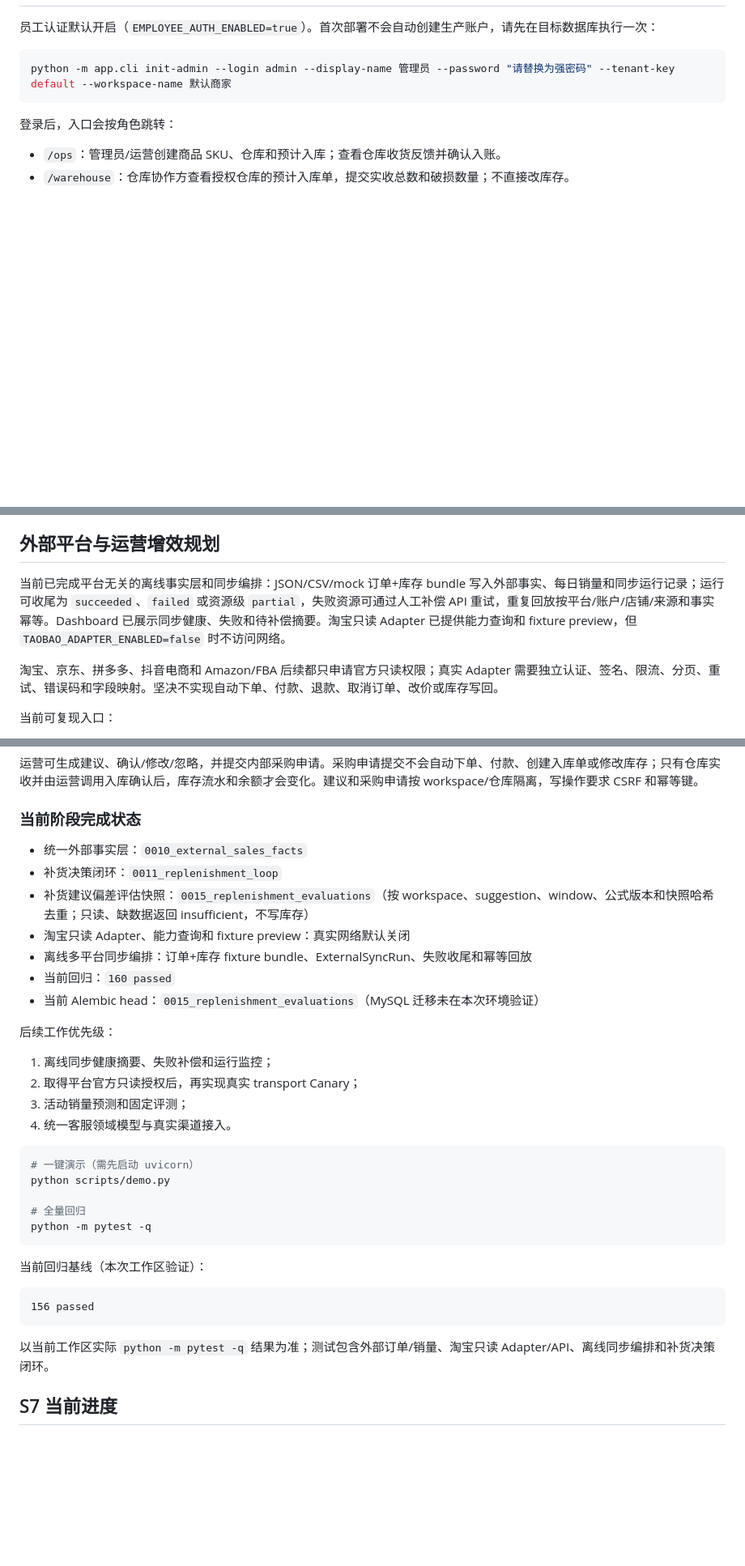
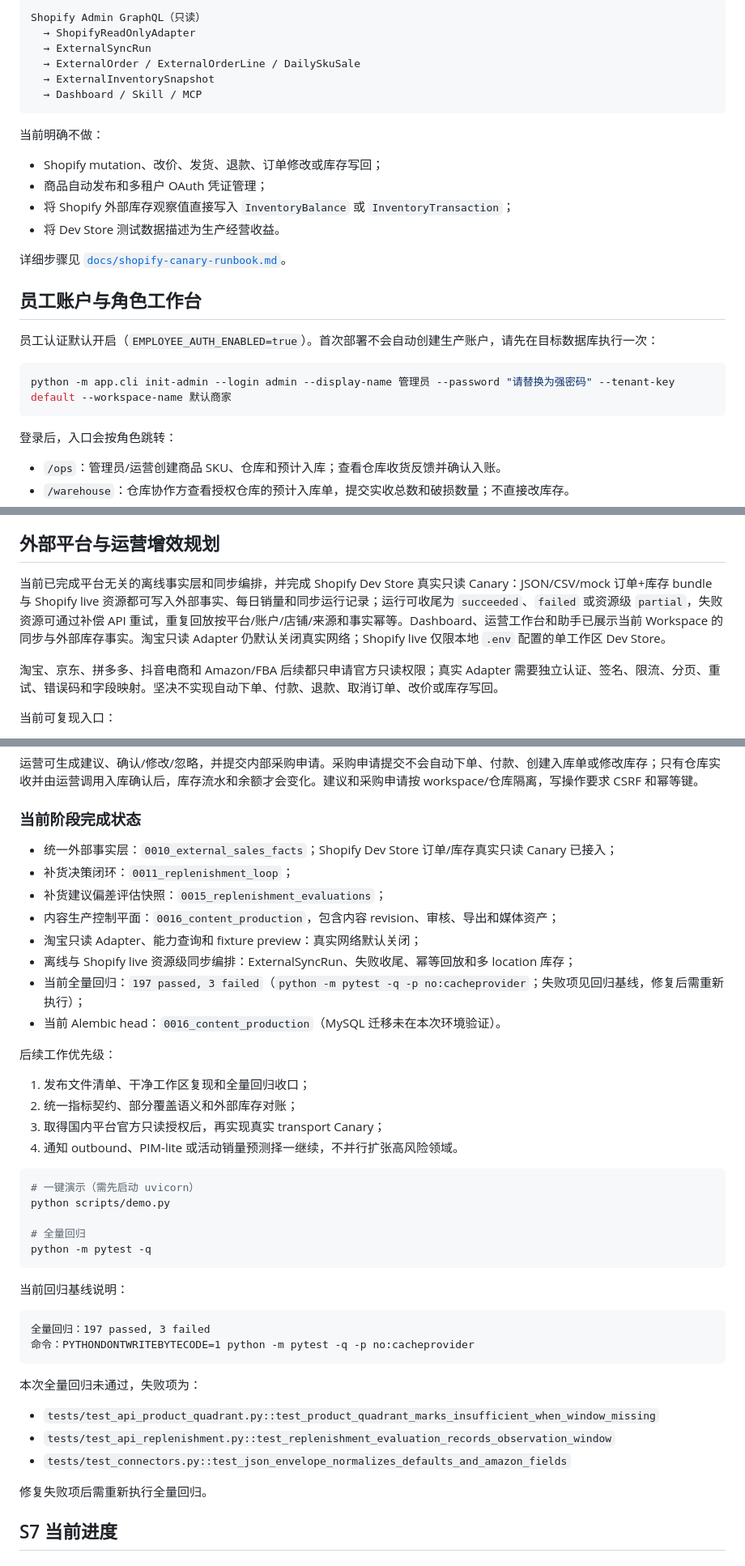
Before and after one commit to barbba-287/4-dianshang, a Markdown page: README.md, 3 parts joined by grey strips. Shown at 81% size. Rendered like a GitHub page; blank space fills up the shorter version.

````diff
--- a/README.md
+++ b/README.md
@@ -36,3 +83,22 @@
+```text
+Shopify Admin GraphQL（只读）
+  → ShopifyReadOnlyAdapter
+  → ExternalSyncRun
+  → ExternalOrder / ExternalOrderLine / DailySkuSale
+  → ExternalInventorySnapshot
+  → Dashboard / Skill / MCP
+```
+
+当前明确不做：
+
+- Shopify mutation、改价、发货、退款、订单修改或库存写回；
+- 商品自动发布和多租户 OAuth 凭证管理；
+- 将 Shopify 外部库存观察值直接写入 `InventoryBalance` 或 `InventoryTransaction`；
+- 将 Dev Store 测试数据描述为生产经营收益。
+
+详细步骤见 [`docs/shopify-canary-runbook.md`](docs/shopify-canary-runbook.md)。
+
+## 员工账户与角色工作台
 
 员工认证默认开启（`EMPLOYEE_AUTH_ENABLED=true`）。首次部署不会自动创建生产账户，请先在目标数据库执行一次：
 
@@ -438,7 +504,7 @@ Alembic 已是当前生产 schema 管理路径；`Base.metadata.create_all` 仅
 
 ## 外部平台与运营增效规划
 
-当前已完成平台无关的离线事实层和同步编排：JSON/CSV/mock 订单+库存 bundle 写入外部事实、每日销量和同步运行记录；运行可收尾为 `succeeded`、`failed` 或资源级 `partial`，失败资源可通过人工补偿 API 重试，重复回放按平台/账户/店铺/来源和事实幂等。Dashboard 已展示同步健康、失败和待补偿摘要。淘宝只读 Adapter 已提供能力查询和 fixture preview，但 `TAOBAO_ADAPTER_ENABLED=false` 时不访问网络。
+当前已完成平台无关的离线事实层和同步编排，并完成 Shopify Dev Store 真实只读 Canary：JSON/CSV/mock 订单+库存 bundle 与 Shopify live 资源都可写入外部事实、每日销量和同步运行记录；运行可收尾为 `succeeded`、`failed` 或资源级 `partial`，失败资源可通过补偿 API 重试，重复回放按平台/账户/店铺/来源和事实幂等。Dashboard、运营工作台和助手已展示当前 Workspace 的同步与外部库存事实。淘宝只读 Adapter 仍默认关闭真实网络；Shopify live 仅限本地 `.env` 配置的单工作区 Dev Store。
 
 淘宝、京东、拼多多、抖音电商和 Amazon/FBA 后续都只申请官方只读权限；真实 Adapter 需要独立认证、签名、限流、分页、重试、错误码和字段映射。坚决不实现自动下单、付款、退款、取消订单、改价或库存写回。
 
@@ -477,20 +544,21 @@ python -m app.cli external-preview --platform taobao --mode json --file examples
 
 ### 当前阶段完成状态
 
-- 统一外部事实层：`0010_external_sales_facts`
-- 补货决策闭环：`0011_replenishment_loop`
-- 补货建议偏差评估快照：`0015_replenishment_evaluations`（按 workspace、suggestion、window、公式版本和快照哈希去重；只读、缺数据返回 insufficient，不写库存）
-- 淘宝只读 Adapter、能力查询和 fixture preview：真实网络默认关闭
-- 离线多平台同步编排：订单+库存 fixture bundle、ExternalSyncRun、失败收尾和幂等回放
-- 当前回归：`160 passed`
-- 当前 Alembic head：`0015_replenishment_evaluations`（MySQL 迁移未在本次环境验证）
+- 统一外部事实层：`0010_external_sales_facts`；Shopify Dev Store 订单/库存真实只读 Canary 已接入；
+- 补货决策闭环：`0011_replenishment_loop`；
+- 补货建议偏差评估快照：`0015_replenishment_evaluations`；
+- 内容生产控制平面：`0016_content_production`，包含内容 revision、审核、导出和媒体资产；
+- 淘宝只读 Adapter、能力查询和 fixture preview：真实网络默认关闭；
+- 离线与 Shopify live 资源级同步编排：ExternalSyncRun、失败收尾、幂等回放和多 location 库存；
+- 当前全量回归：`197 passed, 3 failed`（`python -m pytest -q -p no:cacheprovider`；失败项见回归基线，修复后需重新执行）；
+- 当前 Alembic head：`0016_content_production`（MySQL 迁移未在本次环境验证）。
 
 后续工作优先级：
 
-1. 离线同步健康摘要、失败补偿和运行监控；
-2. 取得平台官方只读授权后，再实现真实 transport Canary；
-3. 活动销量预测和固定评测；
-4. 统一客服领域模型与真实渠道接入。
+1. 发布文件清单、干净工作区复现和全量回归收口；
+2. 统一指标契约、部分覆盖语义和外部库存对账；
+3. 取得国内平台官方只读授权后，再实现真实 transport Canary；
+4. 通知 outbound、PIM-lite 或活动销量预测择一继续，不并行扩张高风险领域。
 
 ```bash
 # 一键演示（需先启动 uvicorn）
@@ -500,13 +568,20 @@ python scripts/demo.py
 python -m pytest -q
 ```
 
-当前回归基线（本次工作区验证）：
+当前回归基线说明：
 
 ```text
-156 passed
+全量回归：197 passed, 3 failed
+命令：PYTHONDONTWRITEBYTECODE=1 python -m pytest -q -p no:cacheprovider
 ```
 
-以当前工作区实际 `python -m pytest -q` 结果为准；测试包含外部订单/销量、淘宝只读 Adapter/API、离线同步编排和补货决策闭环。
+本次全量回归未通过，失败项为：
+
+- `tests/test_api_product_quadrant.py::test_product_quadrant_marks_insufficient_when_window_missing`
+- `tests/test_api_replenishment.py::test_replenishment_evaluation_records_observation_window`
+- `tests/test_connectors.py::test_json_envelope_normalizes_defaults_and_amazon_fields`
+
+修复失败项后需重新执行全量回归。
 
 
 ## S7 当前进度
````
Also changed, not shown: other parts of README.md (+66 -14 lines).
